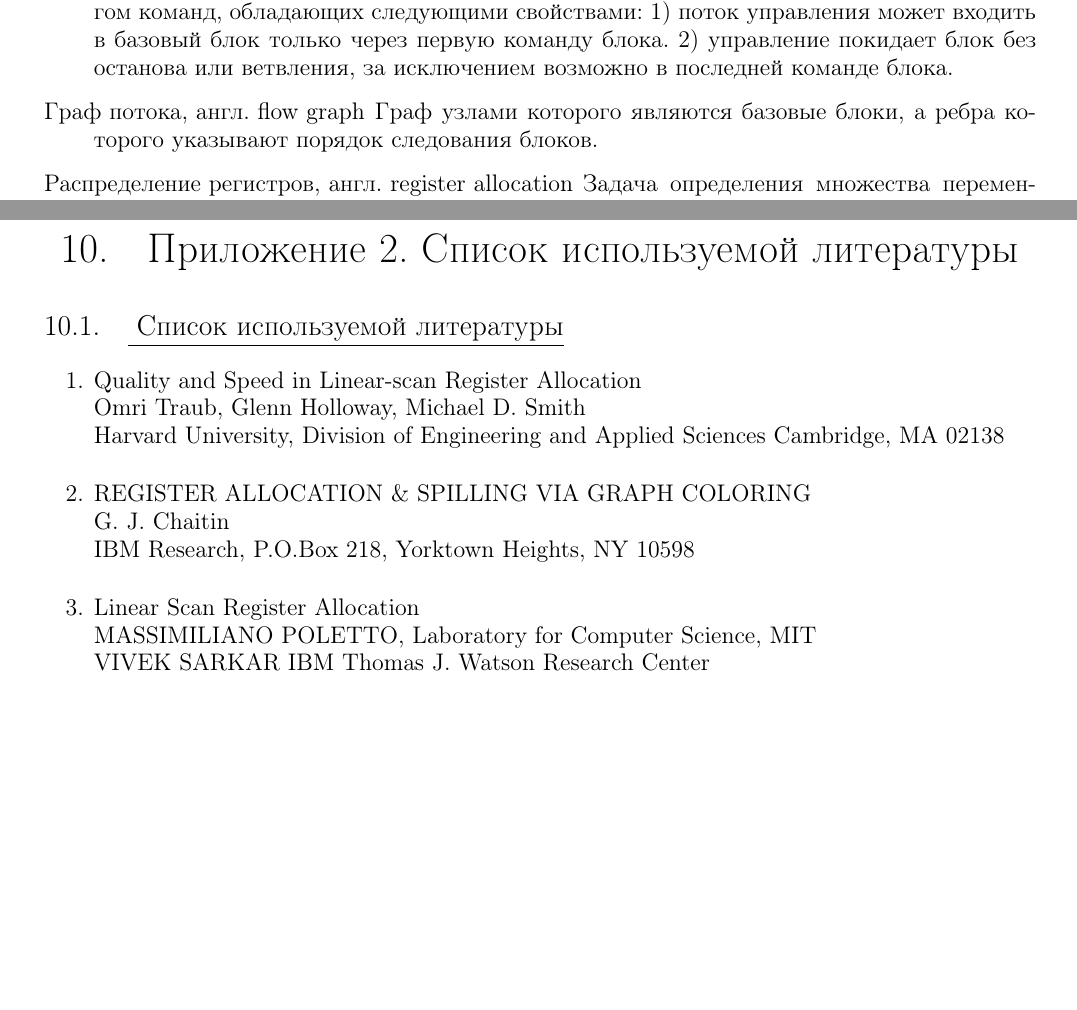
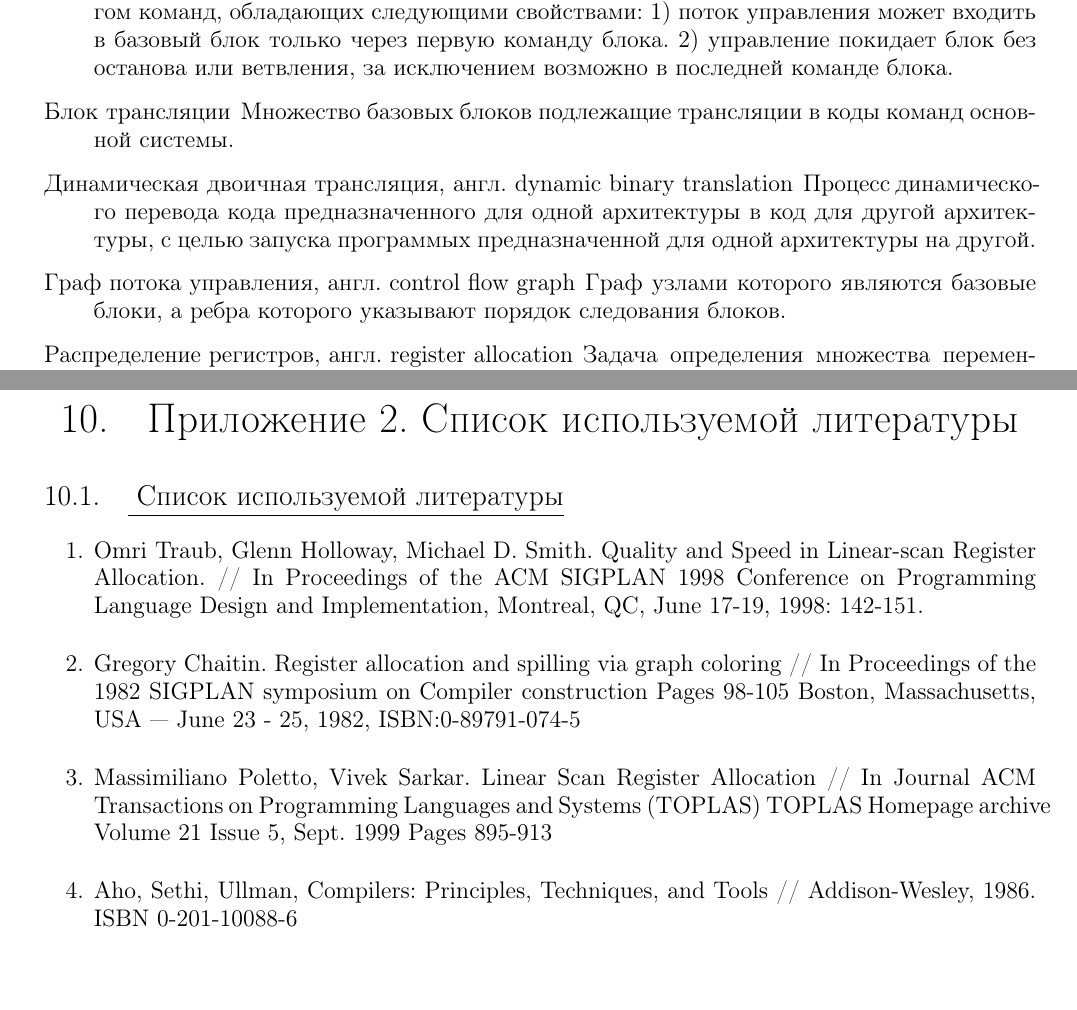
Before and after one commit to temach/coursework-qemu-registers, a LaTeX document (tz/tech_spec.tex, which reads tz/terminology.tex, tz/used_literature.tex): two parts of pages 15 and 16 of 17, joined at a grey line, cut so that both start at the same text. Compiled offline with pdfLaTeX; a LaTeX package or settings file that is missing is left out.

Commit message:
Version 2: tz

```diff
--- a/tz/terminology.tex
+++ b/tz/terminology.tex
@@ -5,7 +5,15 @@
 
 Максимальная последовательность следующих друг за другом команд, обладающих следующими свойствами: 1) поток управления может входить в базовый блок только через первую команду блока. 2) управление покидает блок без останова или ветвления, за исключением возможно в последней команде блока.
 
-\item[Граф потока, англ. flow graph]
+\item[Блок трансляции]
+
+Множество базовых блоков подлежащие трансляции в коды команд основной системы.
+
+\item[Динамическая двоичная трансляция, англ. dynamic binary translation]
+
+Процесс динамического перевода кода предназначенного для одной архитектуры в код для другой архитектуры, с целью запуска программых предназначенной для одной архитектуры на другой.
+
+\item[Граф потока управления, англ. control flow graph]
 
 Граф узлами которого являются базовые блоки, а ребра которого указывают порядок следования блоков.
 
--- a/tz/used_literature.tex
+++ b/tz/used_literature.tex
@@ -1,17 +1,17 @@
 \subsection{ Список используемой литературы}
 \begin{my_enumerate}
 
+\item
+Omri Traub, Glenn Holloway, Michael D. Smith. Quality and Speed in Linear-scan Register Allocation. // In Proceedings of the ACM SIGPLAN 1998 Conference on Programming Language Design and Implementation, Montreal, QC, June 17-19, 1998: 142-151. \\
 
-\item Quality and Speed in Linear-scan Register Allocation \\
-Omri Traub, Glenn Holloway, Michael D. Smith \\
-Harvard University, Division of Engineering and Applied Sciences Cambridge, MA 02138 \\
+\item
+Gregory Chaitin. Register allocation and spilling via graph coloring // In Proceedings of the 1982 SIGPLAN symposium on Compiler construction Pages 98-105  Boston, Massachusetts, USA — June 23 - 25, 1982, ISBN:0-89791-074-5 \\
 
-\item REGISTER ALLOCATION \& SPILLING VIA GRAPH COLORING \\
-G. J. Chaitin \\
-IBM Research, P.O.Box 218, Yorktown Heights, NY 10598 \\
+\item 	Massimiliano Poletto, Vivek Sarkar. Linear Scan Register Allocation // In Journal
+ACM Transactions on Programming Languages and Systems (TOPLAS) TOPLAS Homepage archive
+Volume 21 Issue 5, Sept. 1999 Pages 895-913 \\
 
-\item Linear Scan Register Allocation \\
-MASSIMILIANO POLETTO, Laboratory for Computer Science, MIT \\
-VIVEK SARKAR IBM Thomas J. Watson Research Center \\
+\item
+Aho, Sethi, Ullman, Compilers: Principles, Techniques, and Tools // Addison-Wesley, 1986. ISBN 0-201-10088-6
 
 \end{my_enumerate}
```
Also changed, not shown: tz/demands_from_documentation.tex (+1 -0 lines), tz/introduction.tex (+1 -1 lines), tz/technical_economical_factors.tex (+3 -3 lines), tz/tech_spec.pdf.
